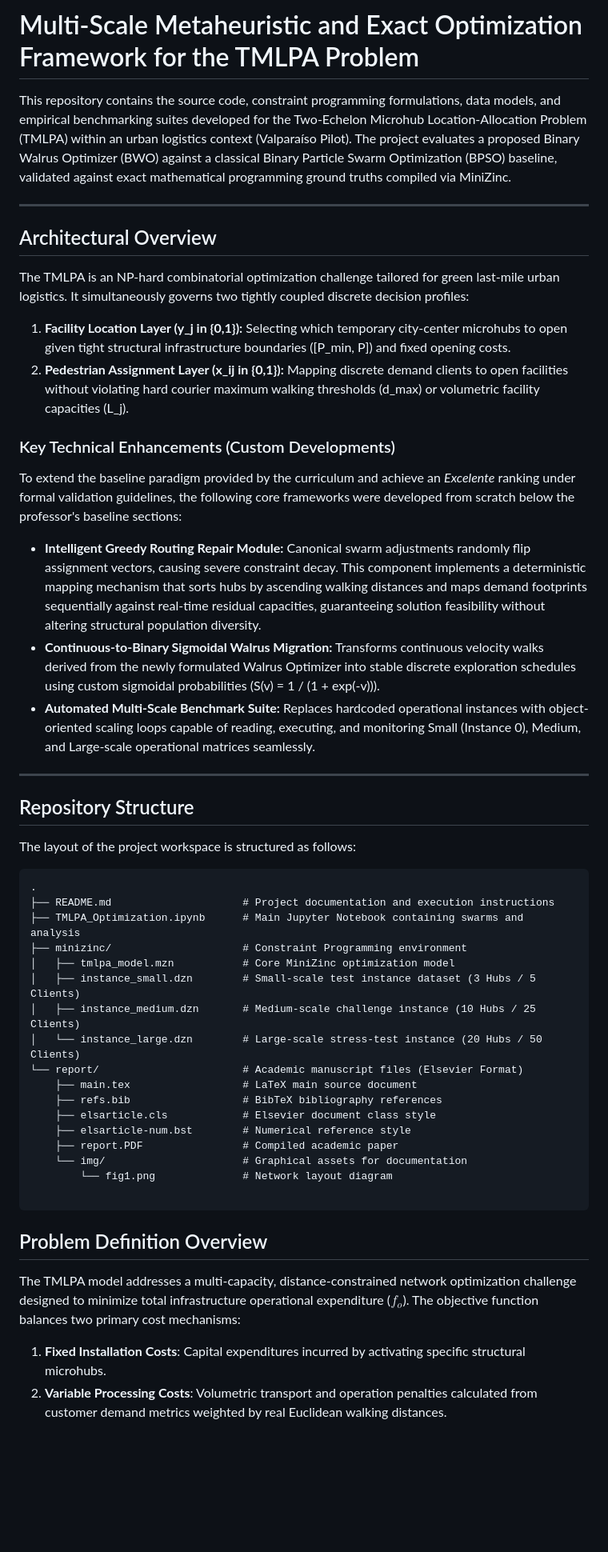
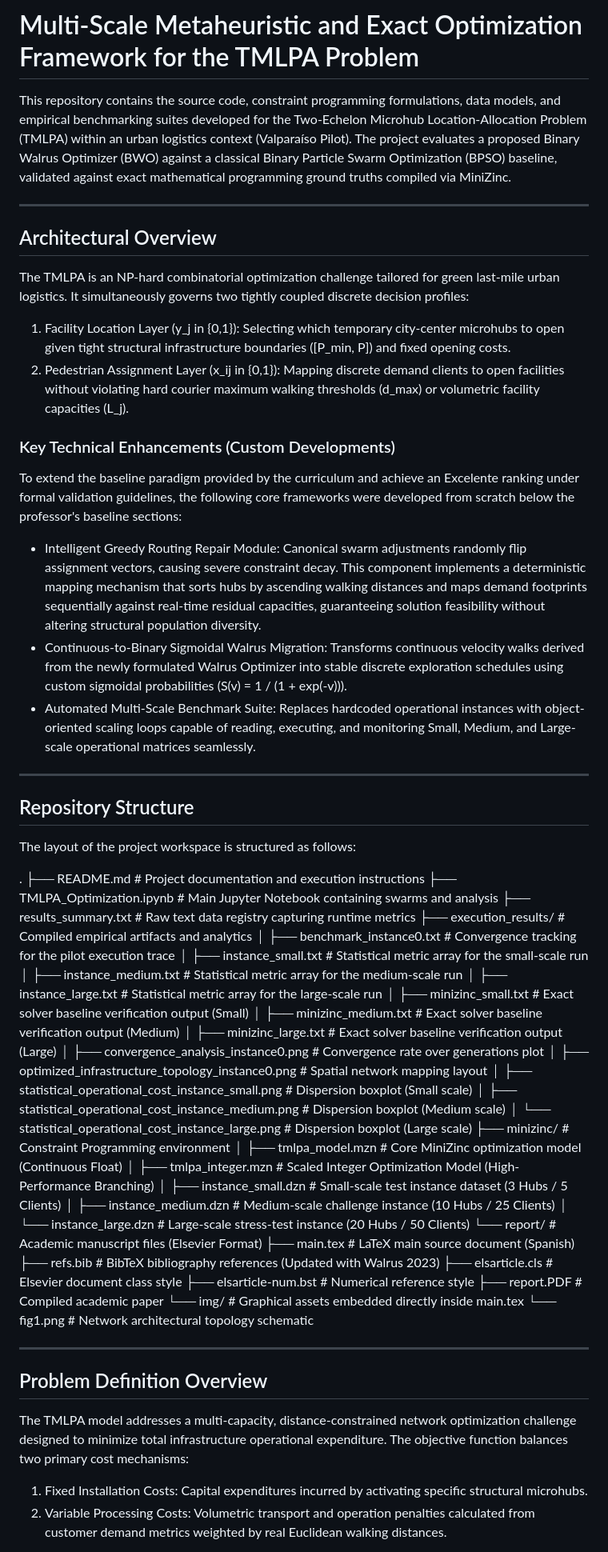
Before and after one commit to jorgequirozh/JQUIROZ-PROYECTO-IAA-MIA-2026, a Markdown page: README.md, the part around one of its changes. Shown at 80% size. Rendered like a GitHub page; blank space fills up the shorter version.

````diff
--- a/README.md
+++ b/README.md
@@ -1,4 +1,5 @@
 # Multi-Scale Metaheuristic and Exact Optimization Framework for the TMLPA Problem
+
 This repository contains the source code, constraint programming formulations, data models, and empirical benchmarking suites developed for the Two-Echelon Microhub Location-Allocation Problem (TMLPA) within an urban logistics context (Valparaíso Pilot). The project evaluates a proposed Binary Walrus Optimizer (BWO) against a classical Binary Particle Swarm Optimization (BPSO) baseline, validated against exact mathematical programming ground truths compiled via MiniZinc.
 
 ---
@@ -6,45 +7,61 @@ This repository contains the source code, constraint programming formulations, d
 ## Architectural Overview
 
 The TMLPA is an NP-hard combinatorial optimization challenge tailored for green last-mile urban logistics. It simultaneously governs two tightly coupled discrete decision profiles:
-1. **Facility Location Layer (y_j in {0,1}):** Selecting which temporary city-center microhubs to open given tight structural infrastructure boundaries ([P_min, P]) and fixed opening costs.
-2. **Pedestrian Assignment Layer (x_ij in {0,1}):** Mapping discrete demand clients to open facilities without violating hard courier maximum walking thresholds (d_max) or volumetric facility capacities (L_j).
+1. Facility Location Layer (y_j in {0,1}): Selecting which temporary city-center microhubs to open given tight structural infrastructure boundaries ([P_min, P]) and fixed opening costs.
+2. Pedestrian Assignment Layer (x_ij in {0,1}): Mapping discrete demand clients to open facilities without violating hard courier maximum walking thresholds (d_max) or volumetric facility capacities (L_j).
 
 ### Key Technical Enhancements (Custom Developments)
 
-To extend the baseline paradigm provided by the curriculum and achieve an *Excelente* ranking under formal validation guidelines, the following core frameworks were developed from scratch below the professor's baseline sections:
+To extend the baseline paradigm provided by the curriculum and achieve an Excelente ranking under formal validation guidelines, the following core frameworks were developed from scratch below the professor's baseline sections:
 
-* **Intelligent Greedy Routing Repair Module:** Canonical swarm adjustments randomly flip assignment vectors, causing severe constraint decay. This component implements a deterministic mapping mechanism that sorts hubs by ascending walking distances and maps demand footprints sequentially against real-time residual capacities, guaranteeing solution feasibility without altering structural population diversity.
-* **Continuous-to-Binary Sigmoidal Walrus Migration:** Transforms continuous velocity walks derived from the newly formulated Walrus Optimizer into stable discrete exploration schedules using custom sigmoidal probabilities (S(v) = 1 / (1 + exp(-v))).
-* **Automated Multi-Scale Benchmark Suite:** Replaces hardcoded operational instances with object-oriented scaling loops capable of reading, executing, and monitoring Small (Instance 0), Medium, and Large-scale operational matrices seamlessly.
+* Intelligent Greedy Routing Repair Module: Canonical swarm adjustments randomly flip assignment vectors, causing severe constraint decay. This component implements a deterministic mapping mechanism that sorts hubs by ascending walking distances and maps demand footprints sequentially against real-time residual capacities, guaranteeing solution feasibility without altering structural population diversity.
+* Continuous-to-Binary Sigmoidal Walrus Migration: Transforms continuous velocity walks derived from the newly formulated Walrus Optimizer into stable discrete exploration schedules using custom sigmoidal probabilities (S(v) = 1 / (1 + exp(-v))).
+* Automated Multi-Scale Benchmark Suite: Replaces hardcoded operational instances with object-oriented scaling loops capable of reading, executing, and monitoring Small, Medium, and Large-scale operational matrices seamlessly.
 
 ---
 
 ## Repository Structure
 
 The layout of the project workspace is structured as follows:
-```
+
 .
-├── README.md                     # Project documentation and execution instructions
-├── TMLPA_Optimization.ipynb      # Main Jupyter Notebook containing swarms and analysis
-├── minizinc/                     # Constraint Programming environment
-│   ├── tmlpa_model.mzn           # Core MiniZinc optimization model
-│   ├── instance_small.dzn        # Small-scale test instance dataset (3 Hubs / 5 Clients)
-│   ├── instance_medium.dzn       # Medium-scale challenge instance (10 Hubs / 25 Clients)
-│   └── instance_large.dzn        # Large-scale stress-test instance (20 Hubs / 50 Clients)
-└── report/                       # Academic manuscript files (Elsevier Format)
-    ├── main.tex                  # LaTeX main source document
-    ├── refs.bib                  # BibTeX bibliography references
-    ├── elsarticle.cls            # Elsevier document class style
-    ├── elsarticle-num.bst        # Numerical reference style
-    ├── report.PDF                # Compiled academic paper
-    └── img/                      # Graphical assets for documentation
-        └── fig1.png              # Network layout diagram
+├── README.md                      # Project documentation and execution instructions
+├── TMLPA_Optimization.ipynb       # Main Jupyter Notebook containing swarms and analysis
+├── results_summary.txt            # Raw text data registry capturing runtime metrics
+├── execution_results/             # Compiled empirical artifacts and analytics
+│   ├── benchmark_instance0.txt    # Convergence tracking for the pilot execution trace
+│   ├── instance_small.txt         # Statistical metric array for the small-scale run
+│   ├── instance_medium.txt        # Statistical metric array for the medium-scale run
+│   ├── instance_large.txt         # Statistical metric array for the large-scale run
+│   ├── minizinc_small.txt         # Exact solver baseline verification output (Small)
+│   ├── minizinc_medium.txt        # Exact solver baseline verification output (Medium)
+│   ├── minizinc_large.txt         # Exact solver baseline verification output (Large)
+│   ├── convergence_analysis_instance0.png            # Convergence rate over generations plot
+│   ├── optimized_infrastructure_topology_instance0.png # Spatial network mapping layout
+│   ├── statistical_operational_cost_instance_small.png  # Dispersion boxplot (Small scale)
+│   ├── statistical_operational_cost_instance_medium.png # Dispersion boxplot (Medium scale)
+│   └── statistical_operational_cost_instance_large.png  # Dispersion boxplot (Large scale)
+├── minizinc/                      # Constraint Programming environment
+│   ├── tmlpa_model.mzn            # Core MiniZinc optimization model (Continuous Float)
+│   ├── tmlpa_integer.mzn          # Scaled Integer Optimization Model (High-Performance Branching)
+│   ├── instance_small.dzn         # Small-scale test instance dataset (3 Hubs / 5 Clients)
+│   ├── instance_medium.dzn         # Medium-scale challenge instance (10 Hubs / 25 Clients)
+│   └── instance_large.dzn         # Large-scale stress-test instance (20 Hubs / 50 Clients)
+└── report/                        # Academic manuscript files (Elsevier Format)
+    ├── main.tex                   # LaTeX main source document (Spanish)
+    ├── refs.bib                   # BibTeX bibliography references (Updated with Walrus 2023)
+    ├── elsarticle.cls             # Elsevier document class style
+    ├── elsarticle-num.bst         # Numerical reference style
+    ├── report.PDF                 # Compiled academic paper
+    └── img/                       # Graphical assets embedded directly inside main.tex
+        └── fig1.png               # Network architectural topology schematic
 
-```
+---
+
 ## Problem Definition Overview
 
-The TMLPA model addresses a multi-capacity, distance-constrained network optimization challenge designed to minimize total infrastructure operational expenditure ($f_o$). The objective function balances two primary cost mechanisms:
+The TMLPA model addresses a multi-capacity, distance-constrained network optimization challenge designed to minimize total infrastructure operational expenditure. The objective function balances two primary cost mechanisms:
 
-1. **Fixed Installation Costs**: Capital expenditures incurred by activating specific structural microhubs.
-2. **Variable Processing Costs**: Volumetric transport and operation penalties calculated from customer demand metrics weighted by real Euclidean walking distances.
+1. Fixed Installation Costs: Capital expenditures incurred by activating specific structural microhubs.
+2. Variable Processing Costs: Volumetric transport and operation penalties calculated from customer demand metrics weighted by real Euclidean walking distances.
 
````
Also changed, not shown: other parts of README.md (+42 -18 lines).
